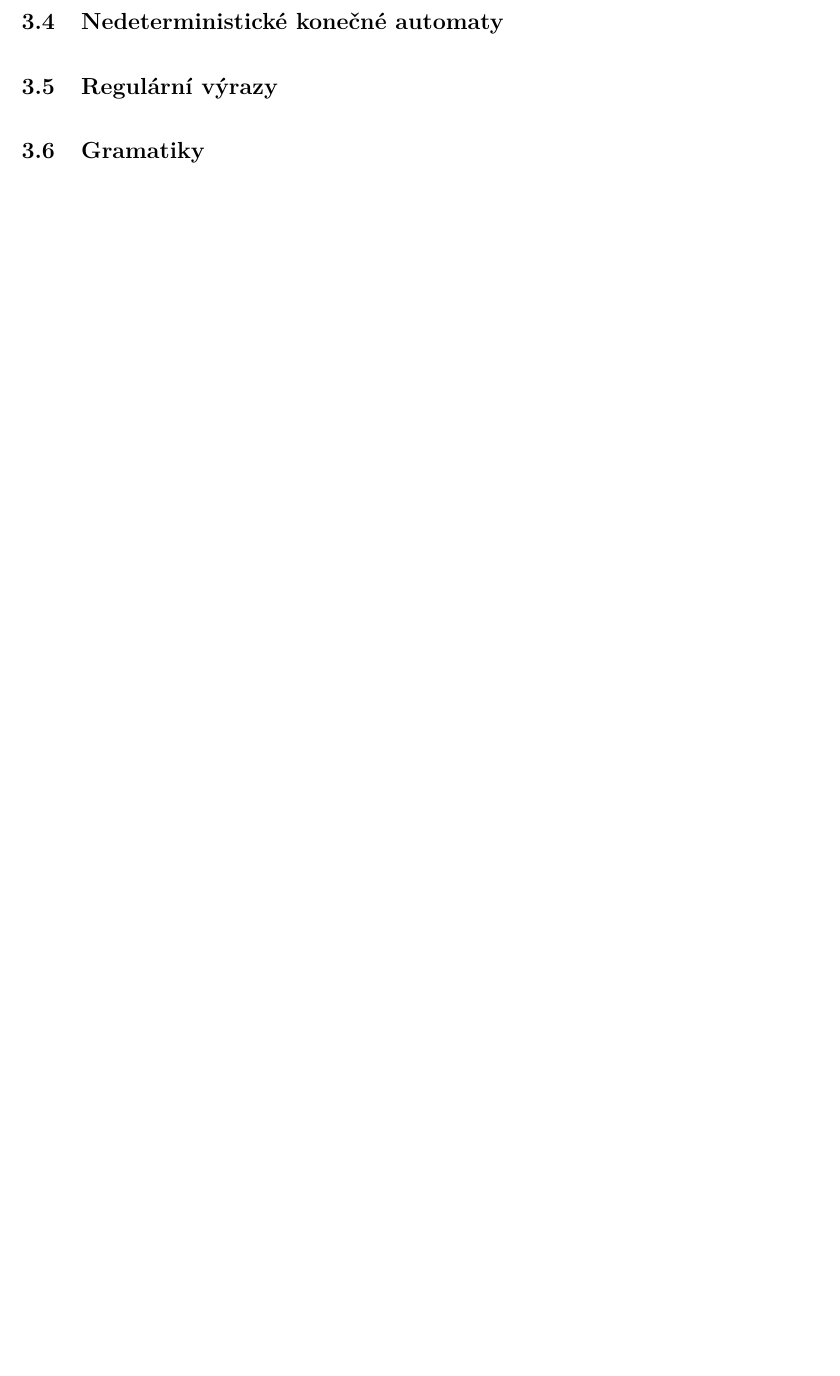
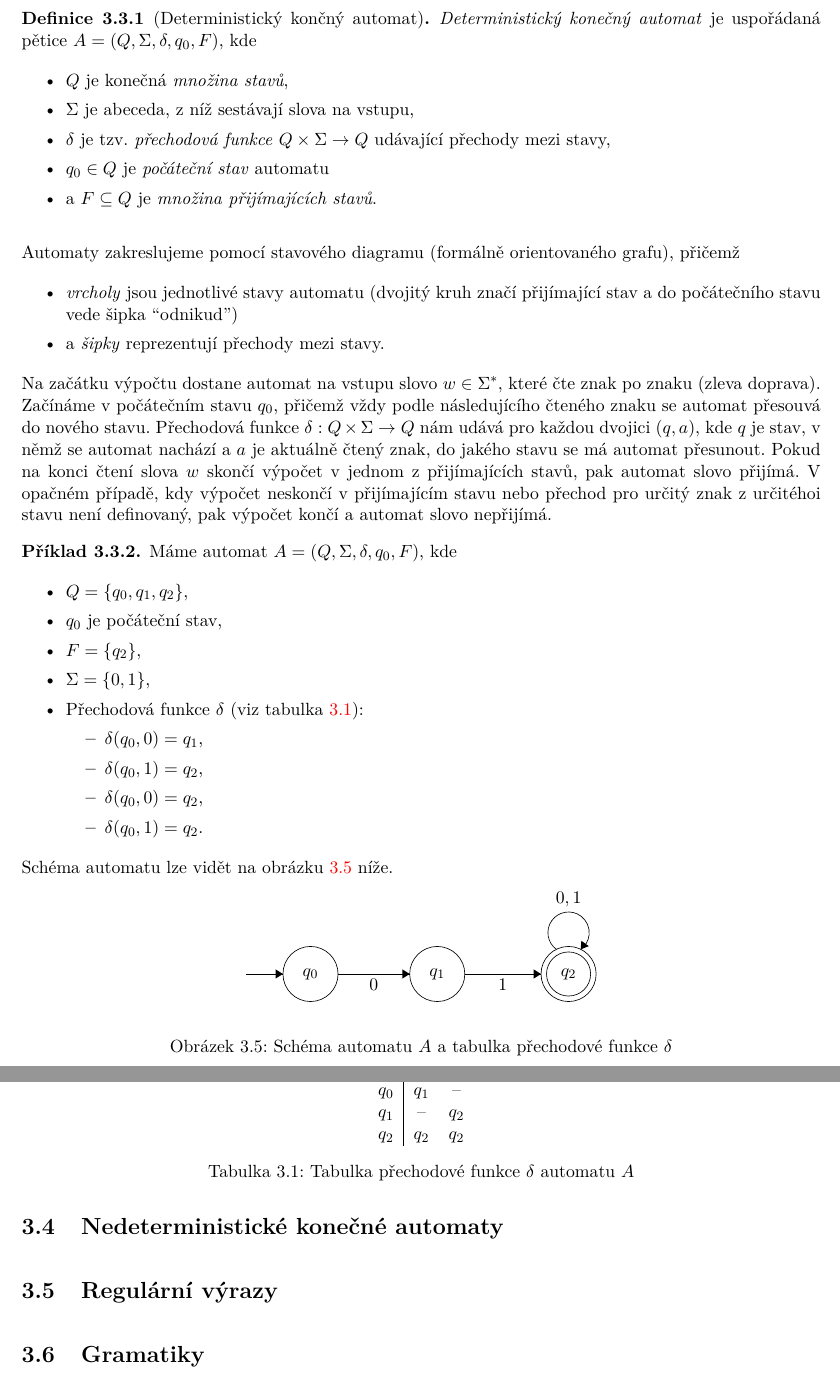
Before and after one commit to D4vEOFF/TI-skripta, a LaTeX book (ti-tretak.tex, which reads 03-automaty/sections/s03-det-automaty.tex): part of page 54 of 57 before the commit and two parts of pages 54 and 55 of 58 after it, the two joined at a grey line, cut at the place of the change, the shorter picture padded with empty space. Compiled offline with pdfLaTeX.

Commit message:
Aktualizována ch03s03

```diff
--- a/03-automaty/sections/s03-det-automaty.tex
+++ b/03-automaty/sections/s03-det-automaty.tex
@@ -1 +1,76 @@
 \section{Deterministické konečné automaty}\label{sec:det-automaty}
+
+Již jsme si představili jazyky jakožto prostředek pro reprezentaci vstupů pro konečné automaty. Stále jsme si ovšem neřekli, co to ten automat vlastně je. Podobně jako v definici grafu, kdy máme uspořádanou dvojici vrcholů a hran, i zde bude myšlenka velice podobná.
+\begin{definition}[Deterministický končný automat]
+    \emph{Deterministický konečný automat} je uspořádaná pětice $A=(Q,\Sigma,\delta,q_0,F)$, kde
+    \begin{itemize}
+        \item $Q$ je konečná \emph{množina stavů},
+        \item $\Sigma$ je abeceda, z níž sestávají slova na vstupu,
+        \item $\delta$ je tzv. \emph{přechodová funkce} $Q\times\Sigma\rightarrow Q$ udávající přechody mezi stavy,
+        \item $q_0\in Q$ je \emph{počáteční stav} automatu
+        \item a $F\subseteq Q$ je \emph{množina přijímajících stavů}.
+    \end{itemize}
+\end{definition}
+Automaty zakreslujeme pomocí stavového diagramu (formálně orientovaného grafu), přičemž
+\begin{itemize}
+    \item \emph{vrcholy} jsou jednotlivé stavy automatu (dvojitý kruh značí přijímající stav a do počátečního stavu vede šipka ``odnikud'')
+    \item a \emph{šipky} reprezentují přechody mezi stavy.
+\end{itemize}
+Na začátku výpočtu dostane automat na vstupu slovo $w\in\Sigma^*$, které čte znak po znaku (zleva doprava). Začínáme v počátečním stavu $q_0$, přičemž vždy podle následujícího čteného znaku se automat přesouvá do nového stavu. Přechodová funkce $\delta:Q\times\Sigma\rightarrow Q$ nám udává pro každou dvojici $(q,a)$, kde $q$ je stav, v němž se automat nachází a $a$ je aktuálně čtený znak, do jakého stavu se má automat přesunout. Pokud na konci čtení slova $w$ skončí výpočet v jednom z přijímajících stavů, pak automat slovo přijímá. V opačném případě, kdy výpočet neskončí v přijímajícím stavu nebo přechod pro určitý znak z určitéhoi stavu není definovaný, pak výpočet končí a automat slovo nepřijímá.
+\begin{example}
+    Máme automat $A=(Q,\Sigma,\delta,q_0,F)$, kde
+    \begin{itemize}
+        \item $Q=\set{q_0,q_1,q_2}$,
+        \item $q_0$ je počáteční stav,
+        \item $F=\set{q_2}$,
+        \item $\Sigma=\set{0,1}$,
+        \item Přechodová funkce $\delta$ (viz tabulka \ref{tab:prechodova-funkce-A}):
+        \begin{itemize}
+            \item $\delta(q_0,0)=q_1$,
+            \item $\delta(q_0,1)=q_2$,
+            \item $\delta(q_0,0)=q_2$,
+            \item $\delta(q_0,1)=q_2$.
+        \end{itemize}
+    \end{itemize}
+    Schéma automatu lze vidět na obrázku \ref{fig:automat-A} níže.
+    \begin{figure}[h]
+        \centering
+        \centering
+        \begin{center}
+            \begin{tikzpicture}[scale=0.2]
+            \tikzstyle{every node}+=[inner sep=0pt]
+            \draw [black] (18.8,-30.5) circle (3);
+            \draw (18.8,-30.5) node {$q_0$};
+            \draw [black] (32.6,-30.5) circle (3);
+            \draw (32.6,-30.5) node {$q_1$};
+            \draw [black] (46.9,-30.5) circle (3);
+            \draw (46.9,-30.5) node {$q_2$};
+            \draw [black] (46.9,-30.5) circle (2.4);
+            \draw [black] (21.8,-30.5) -- (29.6,-30.5);
+            \fill [black] (29.6,-30.5) -- (28.8,-30) -- (28.8,-31);
+            \draw (25.7,-31) node [below] {$0$};
+            \draw [black] (35.6,-30.5) -- (43.9,-30.5);
+            \fill [black] (43.9,-30.5) -- (43.1,-30) -- (43.1,-31);
+            \draw (39.75,-31) node [below] {$1$};
+            \draw [black] (45.577,-27.82) arc (234:-54:2.25);
+            \draw (46.9,-23.25) node [above] {$0,1$};
+            \fill [black] (48.22,-27.82) -- (49.1,-27.47) -- (48.29,-26.88);
+            \draw [black] (11.8,-30.5) -- (15.8,-30.5);
+            \fill [black] (15.8,-30.5) -- (15,-30) -- (15,-31);
+            \end{tikzpicture}
+        \end{center}
+        \caption{Schéma automatu $A$ a tabulka přechodové funkce $\delta$}
+        \label{fig:automat-A}
+    \end{figure}
+    \begin{table}[h]
+        \centering
+        \begin{tabular}{c|cc}
+        & $0$           & $1$           \\ \hline
+        $q_0$      & $q_1$        & -- \\
+        $q_1$      & -- & $q_2$        \\
+        $q_2$      & $q_2$        & $q_2$        \\
+        \end{tabular}
+        \caption{Tabulka přechodové funkce $\delta$ automatu $A$}
+        \label{tab:prechodova-funkce-A}
+    \end{table}
+\end{example}
```
Also changed, not shown: ti-tretak.pdf.
